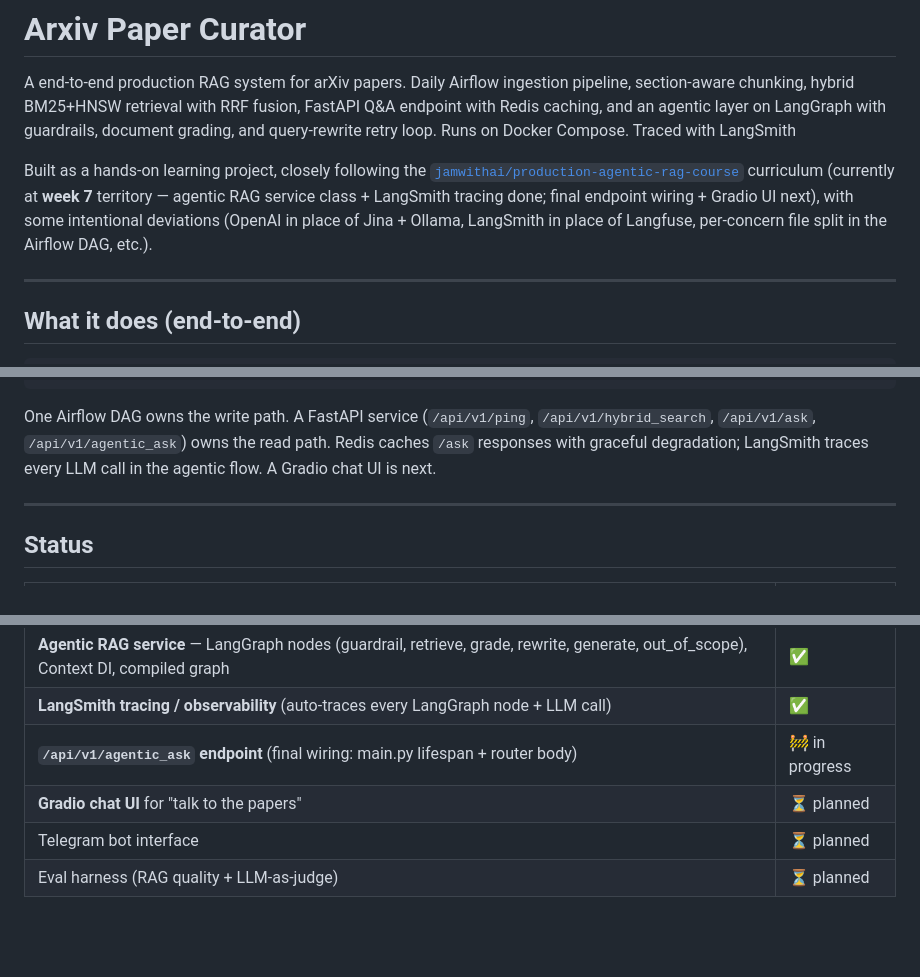
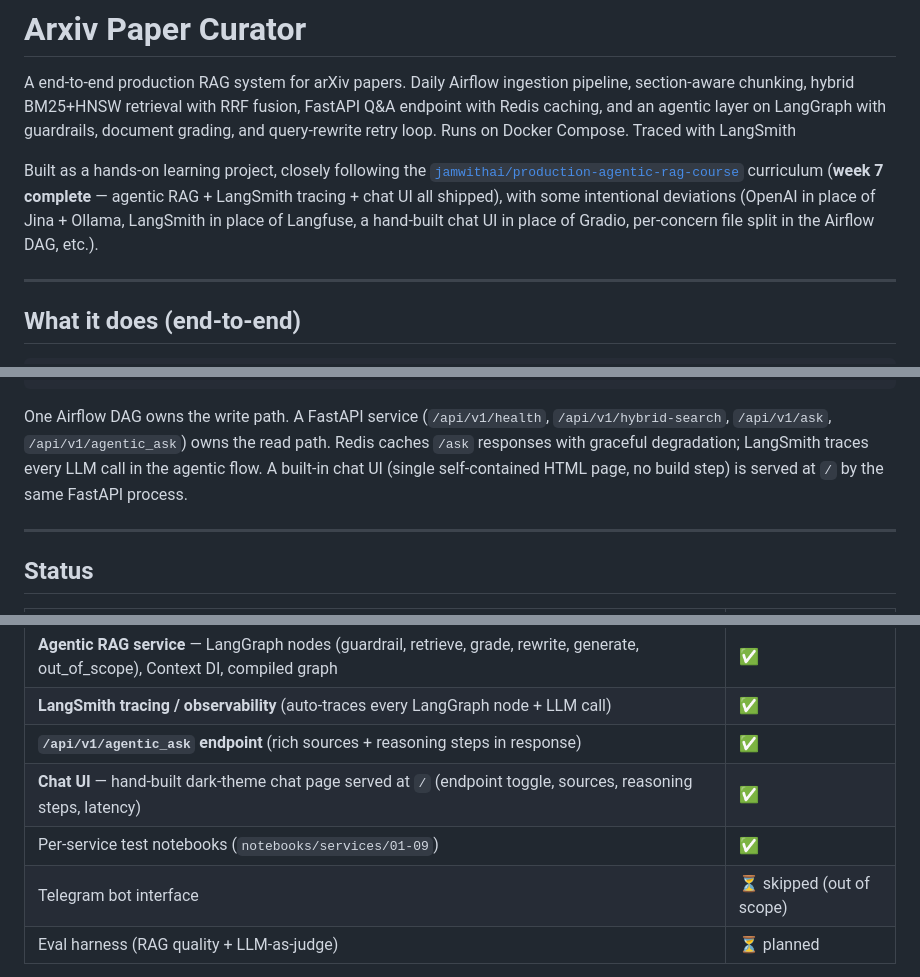
Before and after one commit to k-Rohit/Arxiv_Paper_Curator, a Markdown page: README.md, 3 parts joined by grey strips. GitHub-like rendering; blank space fills up the shorter version.

Commit message:
docs: update README to reflect completion of week 7 and clarify chat UI details

````diff
--- a/README.md
+++ b/README.md
@@ -2,7 +2,7 @@
 
 A end-to-end production RAG system for arXiv papers. Daily Airflow ingestion pipeline, section-aware chunking, hybrid BM25+HNSW retrieval with RRF fusion, FastAPI Q&A endpoint with Redis caching, and an agentic layer on LangGraph with guardrails, document grading, and query-rewrite retry loop. Runs on Docker Compose. Traced with LangSmith
 
-Built as a hands-on learning project, closely following the [`jamwithai/production-agentic-rag-course`](https://github.com/jamwithai/production-agentic-rag-course) curriculum (currently at **week 7** territory — agentic RAG service class + LangSmith tracing done; final endpoint wiring + Gradio UI next), with some intentional deviations (OpenAI in place of Jina + Ollama, LangSmith in place of Langfuse, per-concern file split in the Airflow DAG, etc.).
+Built as a hands-on learning project, closely following the [`jamwithai/production-agentic-rag-course`](https://github.com/jamwithai/production-agentic-rag-course) curriculum (**week 7 complete** — agentic RAG + LangSmith tracing + chat UI all shipped), with some intentional deviations (OpenAI in place of Jina + Ollama, LangSmith in place of Langfuse, a hand-built chat UI in place of Gradio, per-concern file split in the Airflow DAG, etc.).
 
 ---
 
@@ -30,7 +30,7 @@ arxiv API  ─▶  fetch metadata (daily)
                                         (every LLM call auto-traced in LangSmith)
 ```
 
-One Airflow DAG owns the write path. A FastAPI service (`/api/v1/ping`, `/api/v1/hybrid_search`, `/api/v1/ask`, `/api/v1/agentic_ask`) owns the read path. Redis caches `/ask` responses with graceful degradation; LangSmith traces every LLM call in the agentic flow. A Gradio chat UI is next.
+One Airflow DAG owns the write path. A FastAPI service (`/api/v1/health`, `/api/v1/hybrid-search`, `/api/v1/ask`, `/api/v1/agentic_ask`) owns the read path. Redis caches `/ask` responses with graceful degradation; LangSmith traces every LLM call in the agentic flow. A built-in chat UI (single self-contained HTML page, no build step) is served at `/` by the same FastAPI process.
 
 ---
 
@@ -56,9 +56,10 @@ One Airflow DAG owns the write path. A FastAPI service (`/api/v1/ping`, `/api/v1
 | Redis exact-match cache for `/ask` (with graceful degrade) | ✅ |
 | **Agentic RAG service** — LangGraph nodes (guardrail, retrieve, grade, rewrite, generate, out_of_scope), Context DI, compiled graph | ✅ |
 | **LangSmith tracing / observability** (auto-traces every LangGraph node + LLM call) | ✅ |
-| **`/api/v1/agentic_ask` endpoint** (final wiring: main.py lifespan + router body) | 🚧 in progress |
-| **Gradio chat UI** for "talk to the papers" | ⏳ planned |
-| Telegram bot interface | ⏳ planned |
+| **`/api/v1/agentic_ask` endpoint** (rich sources + reasoning steps in response) | ✅ |
+| **Chat UI** — hand-built dark-theme chat page served at `/` (endpoint toggle, sources, reasoning steps, latency) | ✅ |
+| Per-service test notebooks (`notebooks/services/01-09`) | ✅ |
+| Telegram bot interface | ⏳ skipped (out of scope) |
 | Eval harness (RAG quality + LLM-as-judge) | ⏳ planned |
 
 End-to-end pipeline verified via [`notebooks/end-to-end-pipeline.ipynb`](notebooks/end-to-end-pipeline.ipynb) — runs every stage against a real paper in ~1 minute.
````
Also changed, not shown: other parts of README.md (+2 -1 lines).
